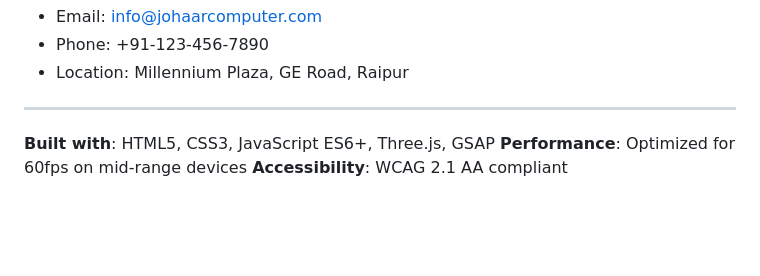
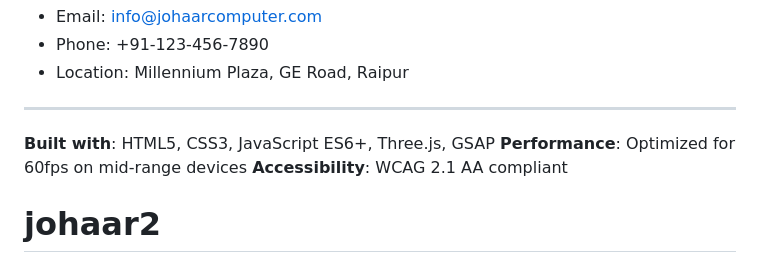
Before and after one commit to Aayush-Thakkar/johaar2, a Markdown page: README.md, the part around the change. Drawn GitHub-style; blank space fills up the shorter version.

```diff
--- a/README.md
+++ b/README.md
@@ -238,3 +238,4 @@ For issues or questions:
 **Built with**: HTML5, CSS3, JavaScript ES6+, Three.js, GSAP
 **Performance**: Optimized for 60fps on mid-range devices
 **Accessibility**: WCAG 2.1 AA compliant
+# johaar2
```
